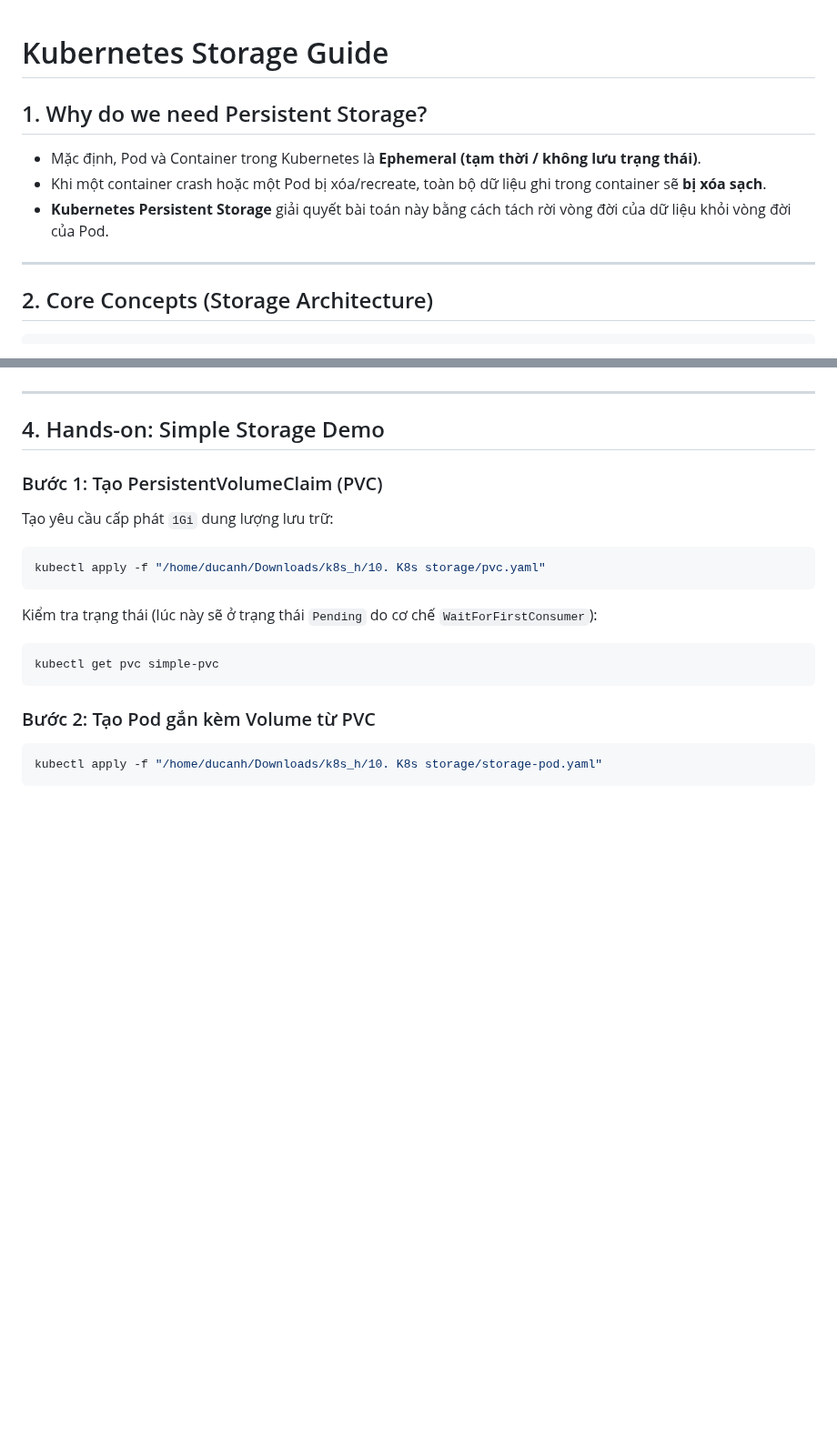
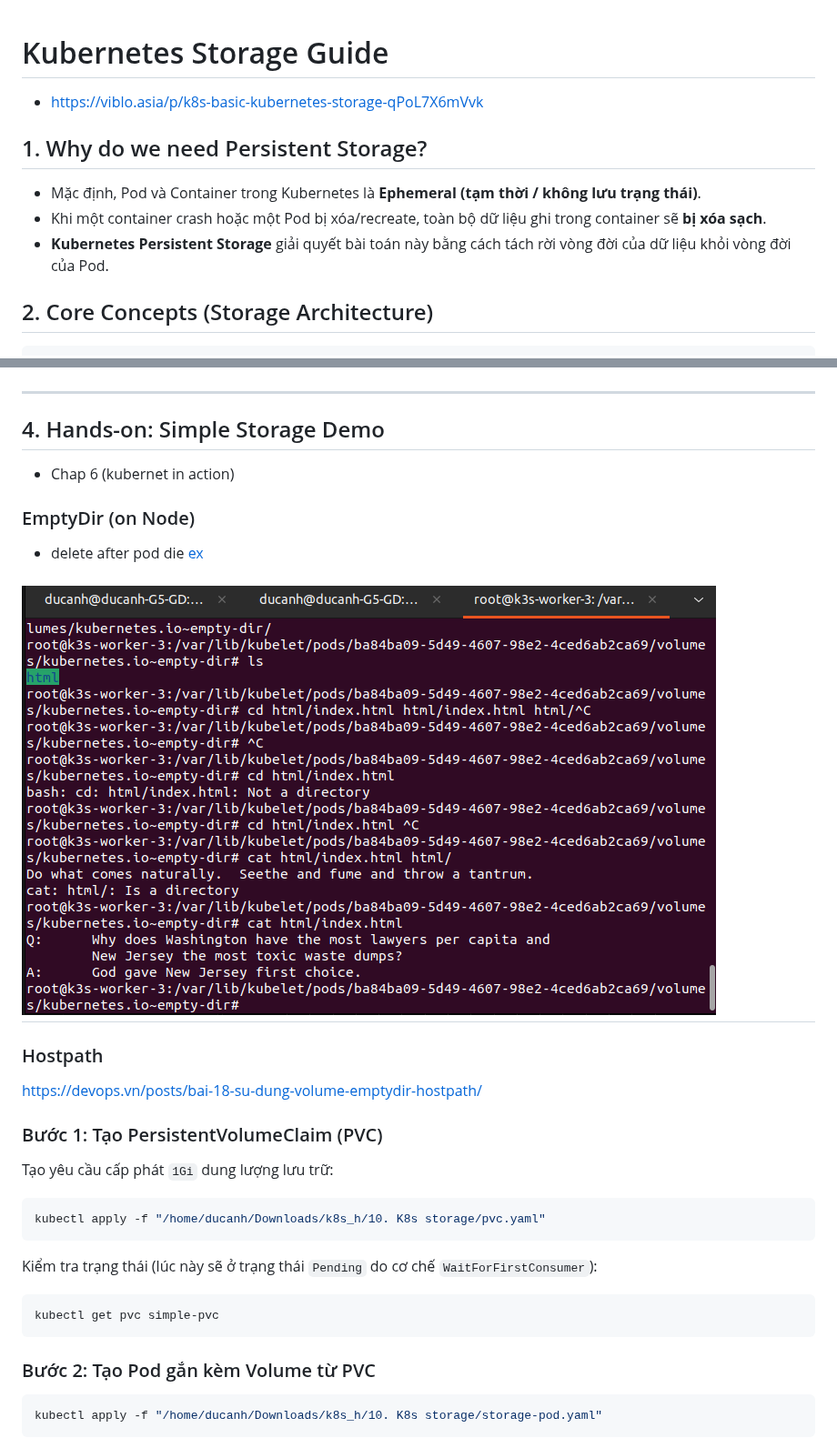
Before and after one commit to lyducanh/k8s, a Markdown page: 10. K8s storage/storage.md, 2 parts joined by grey strips. Shown at 91% size. Rendered like a GitHub page; pictures changed too: images/emptyDironNode.png (added); blank space fills up the shorter version.

Commit message:
feat: update

```diff
--- a/10. K8s storage/storage.md
+++ b/10. K8s storage/storage.md
@@ -1,11 +1,10 @@
 # Kubernetes Storage Guide
-
+- https://viblo.asia/p/k8s-basic-kubernetes-storage-qPoL7X6mVvk
 ## 1. Why do we need Persistent Storage?
 - Mặc định, Pod và Container trong Kubernetes là **Ephemeral (tạm thời / không lưu trạng thái)**.
 - Khi một container crash hoặc một Pod bị xóa/recreate, toàn bộ dữ liệu ghi trong container sẽ **bị xóa sạch**.
 - **Kubernetes Persistent Storage** giải quyết bài toán này bằng cách tách rời vòng đời của dữ liệu khỏi vòng đời của Pod.
 
----
 
 ## 2. Core Concepts (Storage Architecture)
 
@@ -55,6 +54,20 @@
 ---
 
 ## 4. Hands-on: Simple Storage Demo
+
+
+- Chap 6 (kubernet in action)
+
+### EmptyDir (on Node)
+- delete after pod die
+[ex](./storage_on_node.yml)
+
+![ex](../images/emptyDironNode.png)
+---
+
+### Hostpath
+https://devops.vn/posts/bai-18-su-dung-volume-emptydir-hostpath/
+
 
 ### Bước 1: Tạo PersistentVolumeClaim (PVC)
 Tạo yêu cầu cấp phát `1Gi` dung lượng lưu trữ:
```
Also changed, not shown: 12.StatefulSet/statefulset.md (added, +2 -0 lines), 3 other files.
